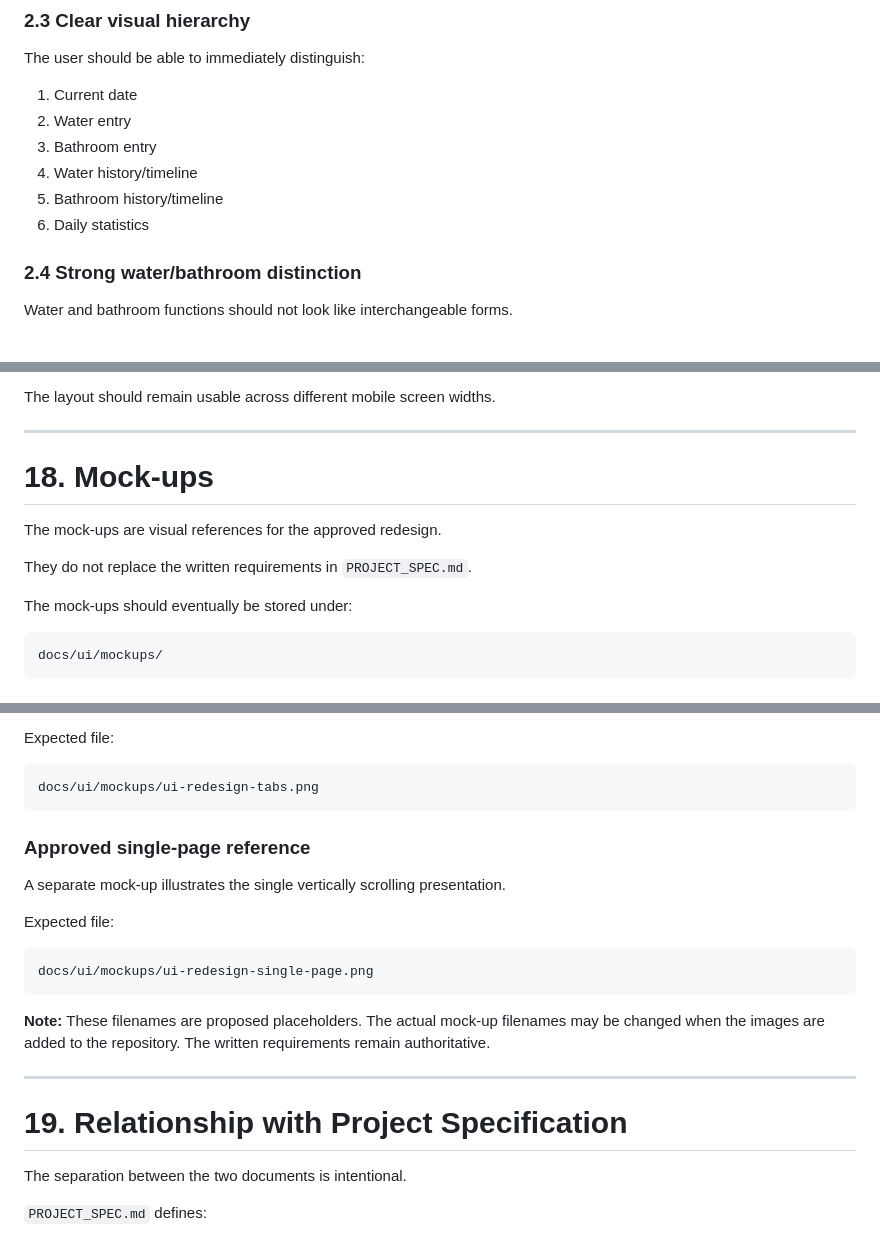
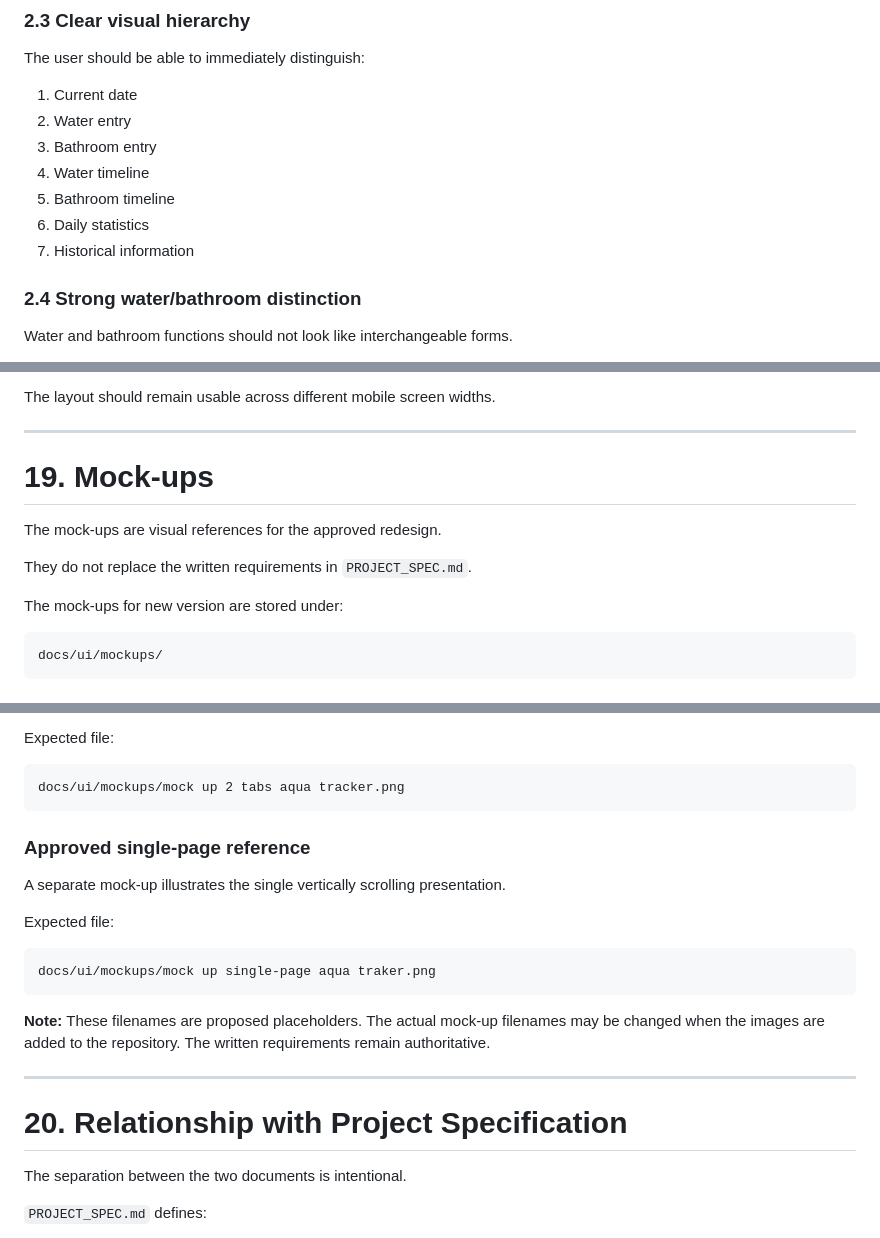
Before and after one commit to myspace-a/Acqua, a Markdown page: docs/UI/UI_DESIGN.md, 3 parts joined by grey strips. Drawn GitHub-style.

````diff
--- a/docs/UI/UI_DESIGN.md
+++ b/docs/UI/UI_DESIGN.md
@@ -48,9 +48,10 @@ The user should be able to immediately distinguish:
 1. Current date
 2. Water entry
 3. Bathroom entry
-4. Water history/timeline
-5. Bathroom history/timeline
+4. Water timeline
+5. Bathroom timeline
 6. Daily statistics
+7. Historical information
 
 ### 2.4 Strong water/bathroom distinction
 
@@ -422,13 +481,12 @@ The layout should remain usable across different mobile screen widths.
 
 ---
 
-# 18. Mock-ups
-
+# 19. Mock-ups
 The mock-ups are visual references for the approved redesign.
 
 They do not replace the written requirements in `PROJECT_SPEC.md`.
 
-The mock-ups should eventually be stored under:
+The mock-ups for new version are stored under:
 
 ```text
 docs/ui/mockups/
@@ -450,7 +508,7 @@ The approved two-tab reference illustrates:
 Expected file:
 
 ```text
-docs/ui/mockups/ui-redesign-tabs.png
+docs/ui/mockups/mock up 2 tabs aqua tracker.png
 ```
 
 ### Approved single-page reference
@@ -460,14 +518,14 @@ A separate mock-up illustrates the single vertically scrolling presentation.
 Expected file:
 
 ```text
-docs/ui/mockups/ui-redesign-single-page.png
+docs/ui/mockups/mock up single-page aqua traker.png
 ```
 
 **Note:** These filenames are proposed placeholders. The actual mock-up filenames may be changed when the images are added to the repository. The written requirements remain authoritative.
 
 ---
 
-# 19. Relationship with Project Specification
+# 20. Relationship with Project Specification
 
 The separation between the two documents is intentional.
 
````
Also changed, not shown: other parts of docs/UI/UI_DESIGN.md (+62 -4 lines).
